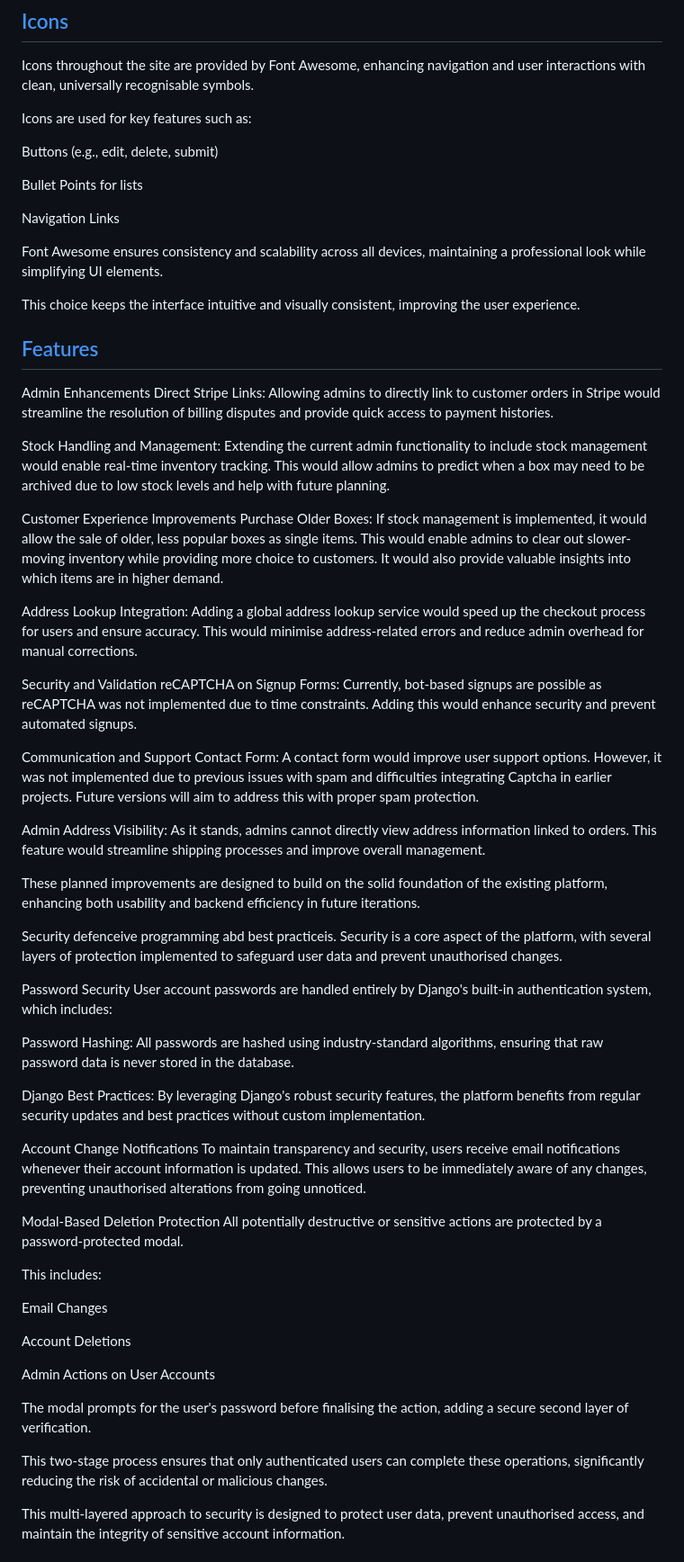
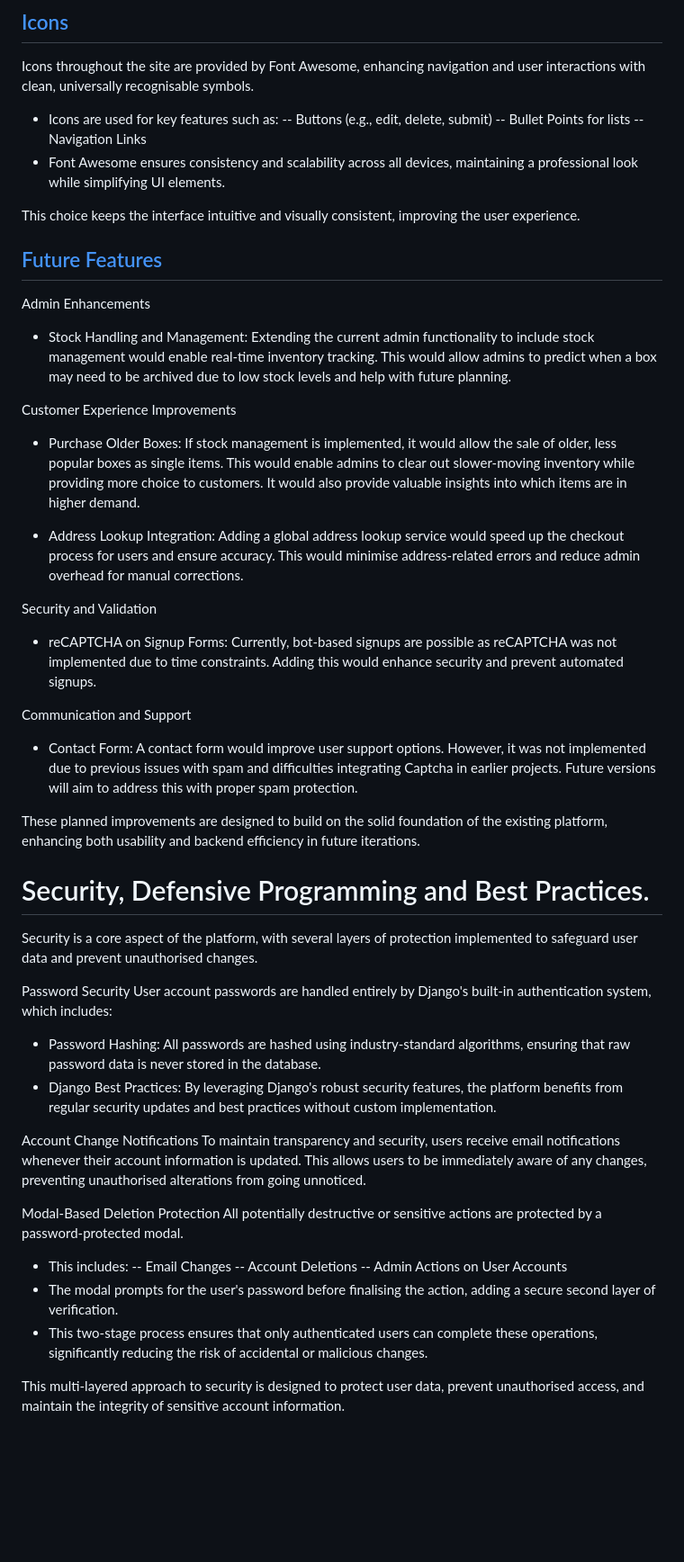
Before and after one commit to monkphin/HobbySub, a Markdown page: README.md, the part around one of its changes. Shown at 90% size. Drawn GitHub-style; blank space fills up the shorter version.

Commit message:
Updated Readme and testing docs

```diff
--- a/README.md
+++ b/README.md
@@ -327,77 +300,58 @@ By leveraging Cloudinary, the site remains lightweight and efficient, even as im
 
 ##  [Icons](#icons)
 Icons throughout the site are provided by Font Awesome, enhancing navigation and user interactions with clean, universally recognisable symbols.
-
-Icons are used for key features such as:
-
-Buttons (e.g., edit, delete, submit)
-
-Bullet Points for lists
-
-Navigation Links
-
-Font Awesome ensures consistency and scalability across all devices, maintaining a professional look while simplifying UI elements.
+- Icons are used for key features such as:
+ -- Buttons (e.g., edit, delete, submit)
+ -- Bullet Points for lists
+ -- Navigation Links
+- Font Awesome ensures consistency and scalability across all devices, maintaining a professional look while simplifying UI elements.
 
 This choice keeps the interface intuitive and visually consistent, improving the user experience.
 
-##  [Features](#features)
-
+## [Future Features](#future-features)
 
 Admin Enhancements
-Direct Stripe Links:
-Allowing admins to directly link to customer orders in Stripe would streamline the resolution of billing disputes and provide quick access to payment histories.
-
-Stock Handling and Management:
-Extending the current admin functionality to include stock management would enable real-time inventory tracking. This would allow admins to predict when a box may need to be archived due to low stock levels and help with future planning.
+ - Stock Handling and Management:
+   Extending the current admin functionality to include stock management would enable real-time inventory tracking. This would allow admins to predict when a box may need to be archived due to low stock levels and help with future planning.
 
 Customer Experience Improvements
-Purchase Older Boxes:
-If stock management is implemented, it would allow the sale of older, less popular boxes as single items. This would enable admins to clear out slower-moving inventory while providing more choice to customers. It would also provide valuable insights into which items are in higher demand.
+ - Purchase Older Boxes:
+   If stock management is implemented, it would allow the sale of older, less popular boxes as single items. This would enable admins to clear out slower-moving inventory while providing more choice to customers. It would also provide valuable insights into which items are in higher demand.
 
-Address Lookup Integration:
-Adding a global address lookup service would speed up the checkout process for users and ensure accuracy. This would minimise address-related errors and reduce admin overhead for manual corrections.
+ - Address Lookup Integration:
+   Adding a global address lookup service would speed up the checkout process for users and ensure accuracy. This would minimise address-related errors and reduce admin overhead for manual corrections.
 
-Security and Validation
-reCAPTCHA on Signup Forms:
-Currently, bot-based signups are possible as reCAPTCHA was not implemented due to time constraints. Adding this would enhance security and prevent automated signups.
+ Security and Validation
+  - reCAPTCHA on Signup Forms:
+    Currently, bot-based signups are possible as reCAPTCHA was not implemented due to time constraints. Adding this would enhance security and prevent automated signups.
 
 Communication and Support
-Contact Form:
-A contact form would improve user support options. However, it was not implemented due to previous issues with spam and difficulties integrating Captcha in earlier projects. Future versions will aim to address this with proper spam protection.
-
-Admin Address Visibility:
-As it stands, admins cannot directly view address information linked to orders. This feature would streamline shipping processes and improve overall management.
+ - Contact Form:
+   A contact form would improve user support options. However, it was not implemented due to previous issues with spam and difficulties integrating Captcha in earlier projects. Future versions will aim to address this with proper spam protection.
 
 These planned improvements are designed to build on the solid foundation of the existing platform, enhancing both usability and backend efficiency in future iterations.
 
 
-Security defenceive programming abd best practiceis.
+# Security, Defensive Programming and Best Practices.
 Security is a core aspect of the platform, with several layers of protection implemented to safeguard user data and prevent unauthorised changes.
 
 Password Security
 User account passwords are handled entirely by Django's built-in authentication system, which includes:
 
-Password Hashing: All passwords are hashed using industry-standard algorithms, ensuring that raw password data is never stored in the database.
-
-Django Best Practices: By leveraging Django's robust security features, the platform benefits from regular security updates and best practices without custom implementation.
+ - Password Hashing: All passwords are hashed using industry-standard algorithms, ensuring that raw password data is never stored in the database.
+ - Django Best Practices: By leveraging Django's robust security features, the platform benefits from regular security updates and best practices without custom implementation.
 
 Account Change Notifications
 To maintain transparency and security, users receive email notifications whenever their account information is updated. This allows users to be immediately aware of any changes, preventing unauthorised alterations from going unnoticed.
 
 Modal-Based Deletion Protection
 All potentially destructive or sensitive actions are protected by a password-protected modal.
-
-This includes:
-
-Email Changes
-
-Account Deletions
-
-Admin Actions on User Accounts
-
-The modal prompts for the user's password before finalising the action, adding a secure second layer of verification.
-
-This two-stage process ensures that only authenticated users can complete these operations, significantly reducing the risk of accidental or malicious changes.
+ - This includes:
+ -- Email Changes
+ -- Account Deletions
+ -- Admin Actions on User Accounts
+ - The modal prompts for the user's password before finalising the action, adding a secure second layer of verification.
+ - This two-stage process ensures that only authenticated users can complete these operations, significantly reducing the risk of accidental or malicious changes.
 
 This multi-layered approach to security is designed to protect user data, prevent unauthorised access, and maintain the integrity of sensitive account information.
 
```
Also changed, not shown: other parts of README.md (+113 -143 lines), TESTING.md (+190 -156 lines).
